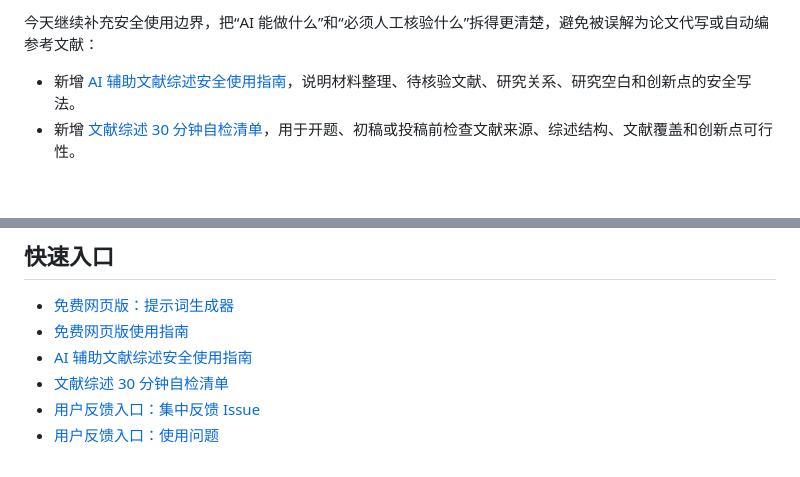
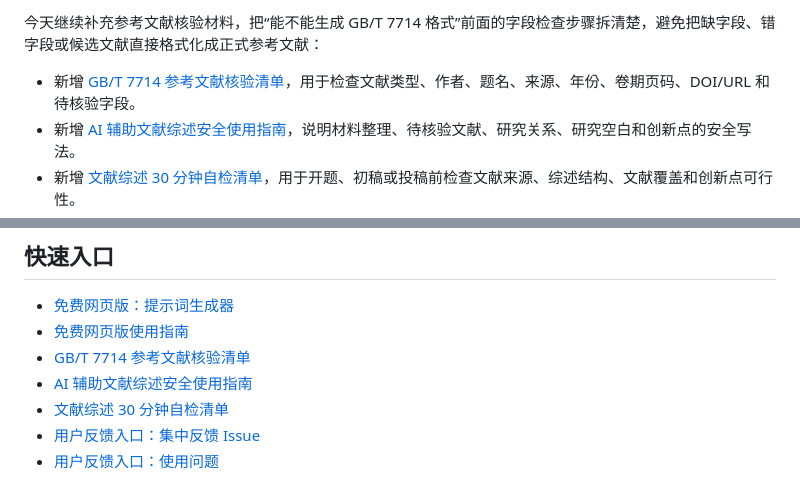
Before and after one commit to qinky1234-sys/chinese-academic-paper-skill, a Markdown page: README.md, 2 parts joined by grey strips. Rendered like a GitHub page; blank space fills up the shorter version.

Commit message:
Add GB/T 7714 reference checklist

```diff
--- a/README.md
+++ b/README.md
@@ -16,6 +16,7 @@
 
-今天继续补充安全使用边界，把“AI 能做什么”和“必须人工核验什么”拆得更清楚，避免被误解为论文代写或自动编参考文献：
+今天继续补充参考文献核验材料，把“能不能生成 GB/T 7714 格式”前面的字段检查步骤拆清楚，避免把缺字段、错字段或候选文献直接格式化成正式参考文献：
 
+- 新增 [GB/T 7714 参考文献核验清单](./docs/gbt7714-reference-checklist.md)，用于检查文献类型、作者、题名、来源、年份、卷期页码、DOI/URL 和待核验字段。
 - 新增 [AI 辅助文献综述安全使用指南](./docs/safe-ai-literature-review-workflow.md)，说明材料整理、待核验文献、研究关系、研究空白和创新点的安全写法。
 - 新增 [文献综述 30 分钟自检清单](./docs/literature-review-30min-checklist.md)，用于开题、初稿或投稿前检查文献来源、综述结构、文献覆盖和创新点可行性。
 - 已发布 [v0.1.13 免费网页版反馈入口与 PDF Roadmap](https://github.com/qinky1234-sys/chinese-academic-paper-skill/releases/tag/v0.1.13)。
@@ -70,6 +71,7 @@
 
 - [免费网页版：提示词生成器](https://qinky1234-sys.github.io/chinese-academic-paper-skill/)
 - [免费网页版使用指南](./docs/web-usage-guide.md)
+- [GB/T 7714 参考文献核验清单](./docs/gbt7714-reference-checklist.md)
 - [AI 辅助文献综述安全使用指南](./docs/safe-ai-literature-review-workflow.md)
 - [文献综述 30 分钟自检清单](./docs/literature-review-30min-checklist.md)
 - [用户反馈入口：集中反馈 Issue](https://github.com/qinky1234-sys/chinese-academic-paper-skill/issues/2)
```
Also changed, not shown: other parts of README.md (+1 -1 lines), CHANGELOG.md (+1 -0 lines), docs/gbt7714-reference-checklist.md (added, +106 -0 lines).
